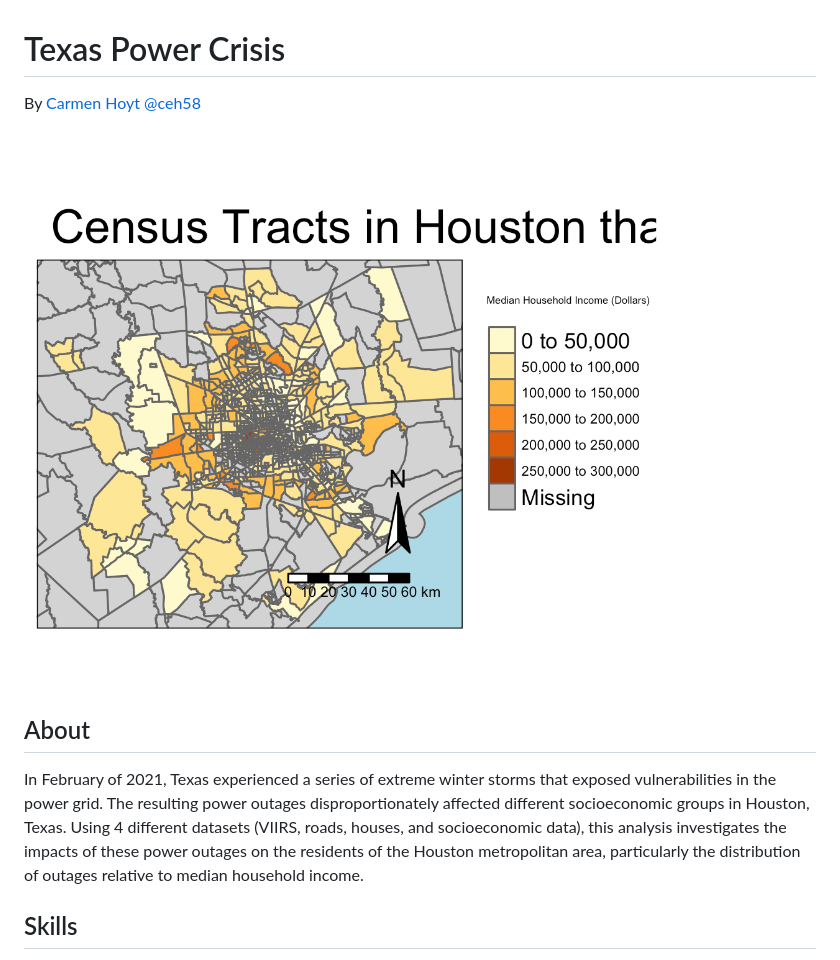
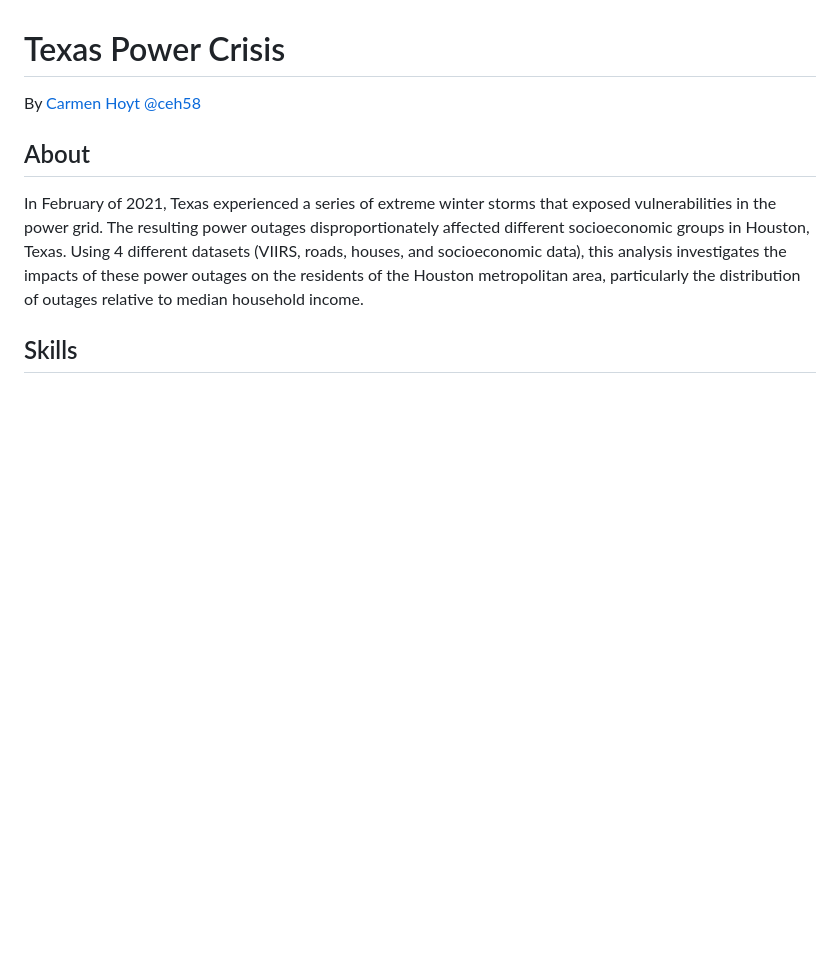
Before and after one commit to ceh58/texas-power-crisis, a Markdown page: README.md, the part around the change. Drawn GitHub-style; blank space fills up the shorter version.

Commit message:
Remove image.

```diff
--- a/README.md
+++ b/README.md
@@ -1,7 +1,5 @@
 # Texas Power Crisis
 By [Carmen Hoyt](https://ceh58.github.io/) [@ceh58](https://github.com/ceh58)
-
-![Census Map](https://github.com/ceh58/texas-power-crisis/blob/main/census_map.png?raw=true)
 
 ## About
 In February of 2021, Texas experienced a series of extreme winter storms that exposed vulnerabilities in the power grid. The resulting power outages disproportionately affected different socioeconomic groups in Houston, Texas. Using 4 different datasets (VIIRS, roads, houses, and socioeconomic data), this analysis investigates the impacts of these power outages on the residents of the Houston metropolitan area, particularly the distribution of outages relative to median household income.
```
